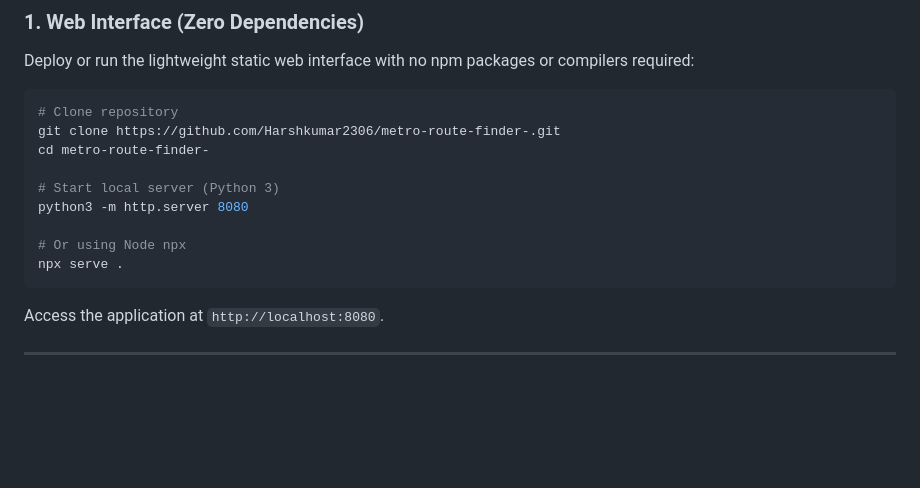
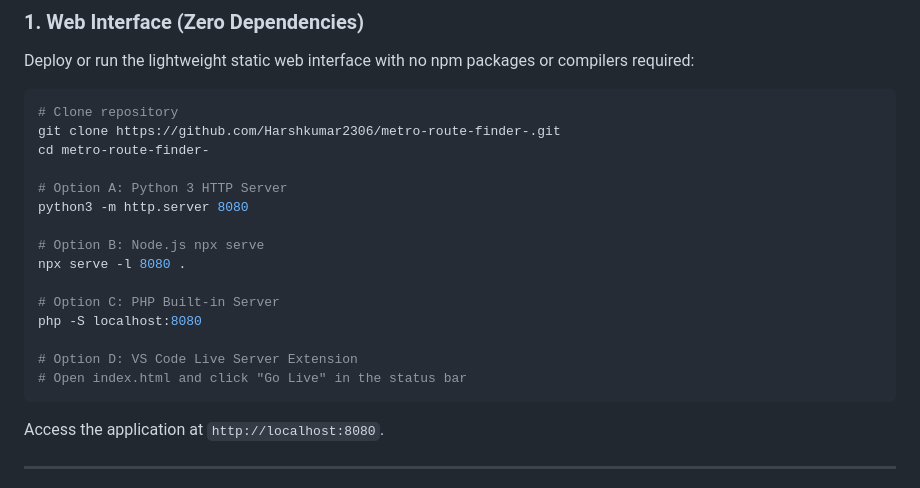
Before and after one commit to Harshkumar2306/metro-route-finder-, a Markdown page: README.md, the part around the change. GitHub-like rendering; blank space fills up the shorter version.

Commit message:
docs(10/21): expand local development server configuration recipes

````diff
--- a/README.md
+++ b/README.md
@@ -323,11 +323,17 @@ Deploy or run the lightweight static web interface with no npm packages or compi
 git clone https://github.com/Harshkumar2306/metro-route-finder-.git
 cd metro-route-finder-
 
-# Start local server (Python 3)
+# Option A: Python 3 HTTP Server
 python3 -m http.server 8080
 
-# Or using Node npx
-npx serve .
+# Option B: Node.js npx serve
+npx serve -l 8080 .
+
+# Option C: PHP Built-in Server
+php -S localhost:8080
+
+# Option D: VS Code Live Server Extension
+# Open index.html and click "Go Live" in the status bar
 ```
 Access the application at `http://localhost:8080`.
 
````
